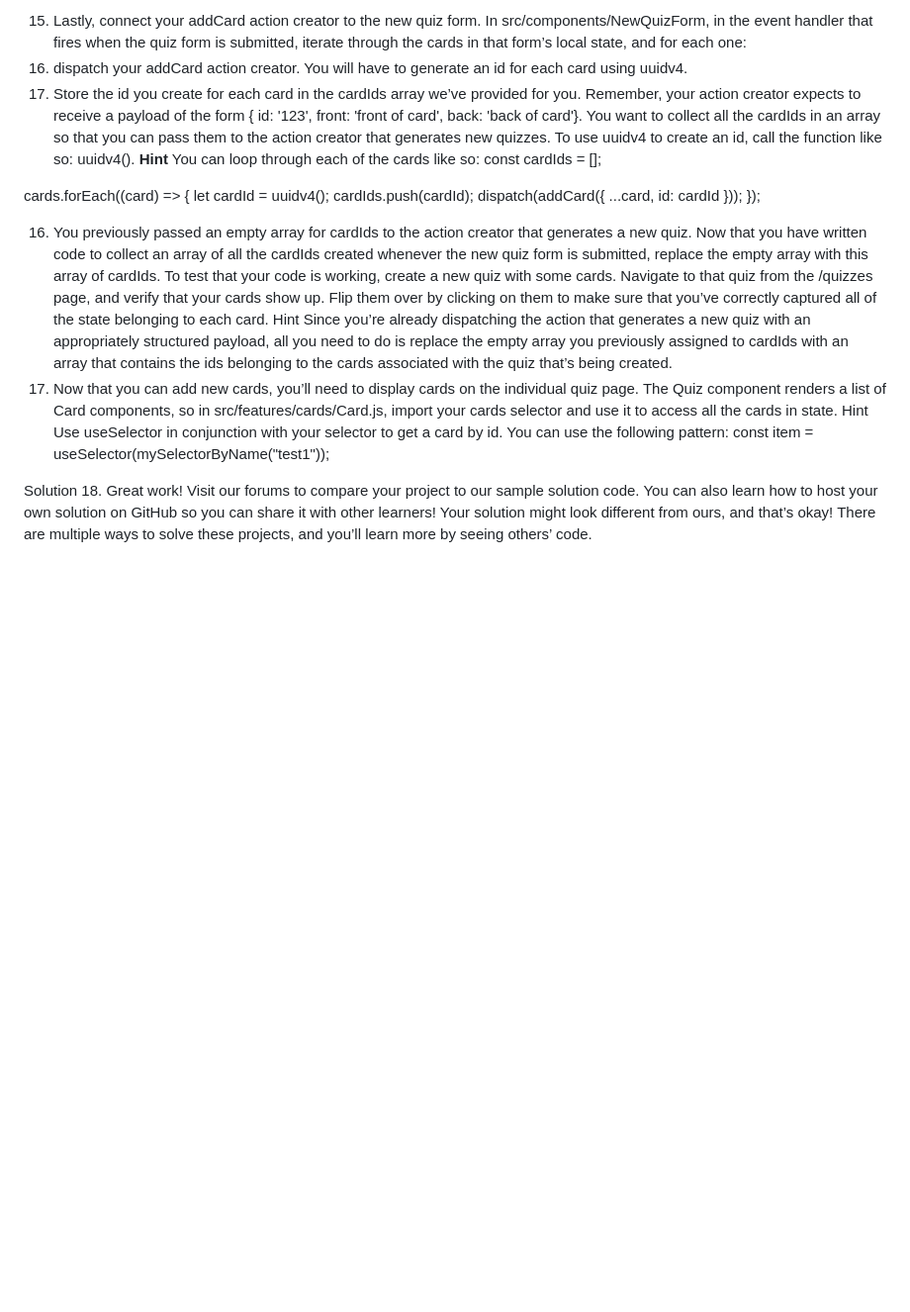
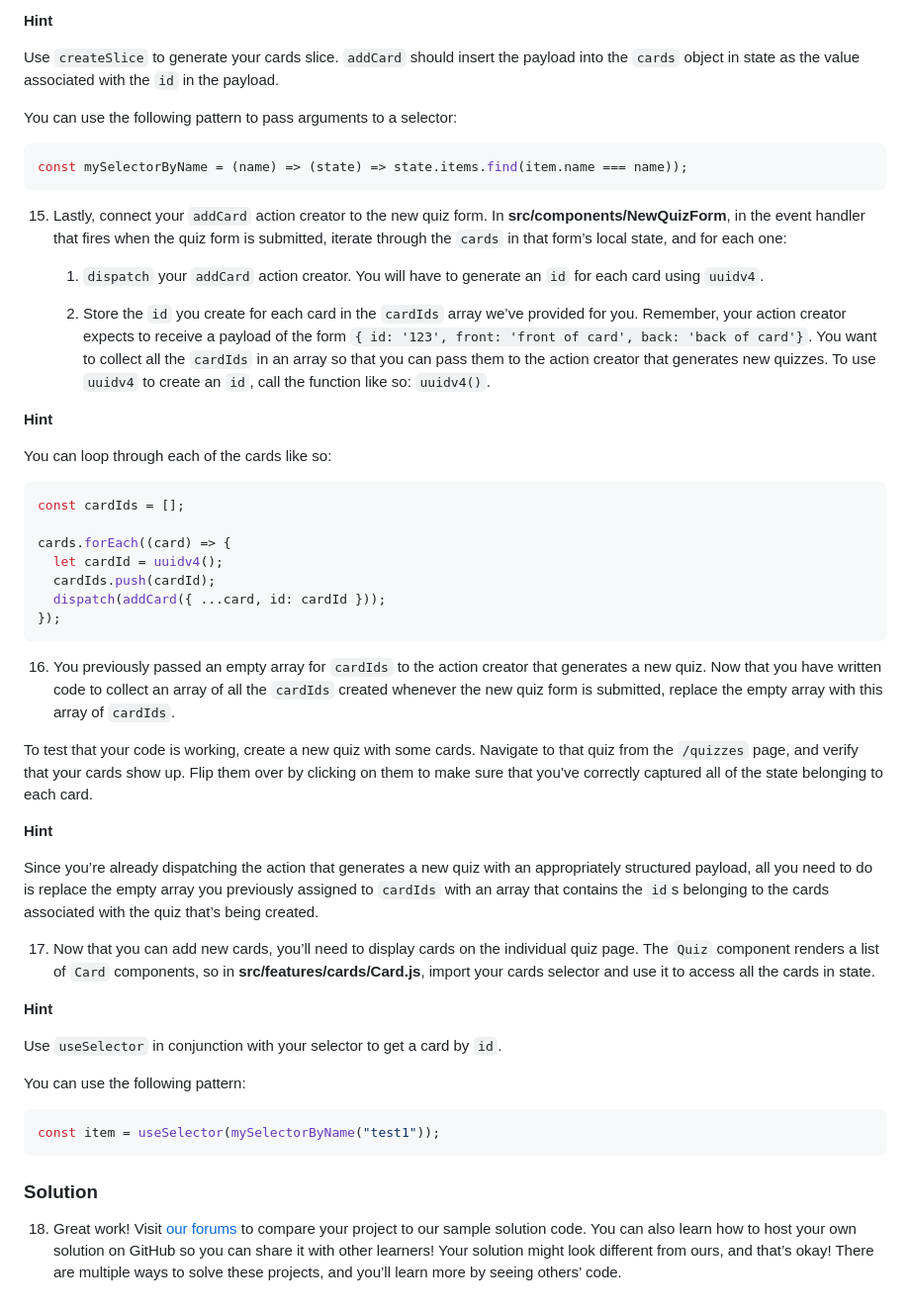
Before and after one commit to camkol/flashcards-react-v18-redux, a Markdown page: instructions.md, the part around one of its changes. Shown at 99% size. Rendered like a GitHub page; blank space fills up the shorter version.

````diff
--- a/instructions.md
+++ b/instructions.md
@@ -221,26 +232,54 @@ Verify that your code is working by filling out the form and submitting it. You
 
-15. Lastly, connect your addCard action creator to the new quiz form. In src/components/NewQuizForm, in the event handler that fires when the quiz form is submitted, iterate through the cards in that form’s local state, and for each one:
-16. dispatch your addCard action creator. You will have to generate an id for each card using uuidv4.
-17. Store the id you create for each card in the cardIds array we’ve provided for you. Remember, your action creator expects to receive a payload of the form { id: '123', front: 'front of card', back: 'back of card'}. You want to collect all the cardIds in an array so that you can pass them to the action creator that generates new quizzes. To use uuidv4 to create an id, call the function like so: uuidv4().
-    **Hint**
-    You can loop through each of the cards like so:
-    const cardIds = [];
+**Hint**
+
+Use `createSlice` to generate your cards slice. `addCard` should insert the payload into the `cards` object in state as the value associated with the `id` in the payload.
+
+You can use the following pattern to pass arguments to a selector:
+
+```javascript
+const mySelectorByName = (name) => (state) => state.items.find(item.name === name));
+```
+
+15. Lastly, connect your `addCard` action creator to the new quiz form. In **src/components/NewQuizForm**, in the event handler that fires when the quiz form is submitted, iterate through the `cards` in that form’s local state, and for each one:
+
+    1. `dispatch` your `addCard` action creator. You will have to generate an `id` for each card using `uuidv4`.
+
+    2. Store the `id` you create for each card in the `cardIds` array we’ve provided for you. Remember, your action creator expects to receive a payload of the form `{ id: '123', front: 'front of card', back: 'back of card'}`. You want to collect all the `cardIds` in an array so that you can pass them to the action creator that generates new quizzes. To use `uuidv4` to create an `id`, call the function like so: `uuidv4()`.
+
+**Hint**
+
+You can loop through each of the cards like so:
+
+```javascript
+const cardIds = [];
 
 cards.forEach((card) => {
-let cardId = uuidv4();
-cardIds.push(cardId);
-dispatch(addCard({ ...card, id: cardId }));
+  let cardId = uuidv4();
+  cardIds.push(cardId);
+  dispatch(addCard({ ...card, id: cardId }));
 });
+```
 
-16. You previously passed an empty array for cardIds to the action creator that generates a new quiz. Now that you have written code to collect an array of all the cardIds created whenever the new quiz form is submitted, replace the empty array with this array of cardIds.
-    To test that your code is working, create a new quiz with some cards. Navigate to that quiz from the /quizzes page, and verify that your cards show up. Flip them over by clicking on them to make sure that you’ve correctly captured all of the state belonging to each card.
-    Hint
-    Since you’re already dispatching the action that generates a new quiz with an appropriately structured payload, all you need to do is replace the empty array you previously assigned to cardIds with an array that contains the ids belonging to the cards associated with the quiz that’s being created.
-17. Now that you can add new cards, you’ll need to display cards on the individual quiz page. The Quiz component renders a list of Card components, so in src/features/cards/Card.js, import your cards selector and use it to access all the cards in state.
-    Hint
-    Use useSelector in conjunction with your selector to get a card by id.
-    You can use the following pattern:
-    const item = useSelector(mySelectorByName("test1"));
+16. You previously passed an empty array for `cardIds` to the action creator that generates a new quiz. Now that you have written code to collect an array of all the `cardIds` created whenever the new quiz form is submitted, replace the empty array with this array of `cardIds`.
 
-Solution 18.
-Great work! Visit our forums to compare your project to our sample solution code. You can also learn how to host your own solution on GitHub so you can share it with other learners! Your solution might look different from ours, and that’s okay! There are multiple ways to solve these projects, and you’ll learn more by seeing others’ code.
+To test that your code is working, create a new quiz with some cards. Navigate to that quiz from the `/quizzes` page, and verify that your cards show up. Flip them over by clicking on them to make sure that you’ve correctly captured all of the state belonging to each card.
+
+**Hint**
+
+Since you’re already dispatching the action that generates a new quiz with an appropriately structured payload, all you need to do is replace the empty array you previously assigned to `cardIds` with an array that contains the `id`s belonging to the cards associated with the quiz that’s being created.
+
+17. Now that you can add new cards, you’ll need to display cards on the individual quiz page. The `Quiz` component renders a list of `Card` components, so in **src/features/cards/Card.js**, import your cards selector and use it to access all the cards in state.
+
+**Hint**
+
+Use `useSelector` in conjunction with your selector to get a card by `id`.
+
+You can use the following pattern:
+
+```javascript
+const item = useSelector(mySelectorByName("test1"));
+```
+
+### Solution
+
+18. Great work! Visit [our forums](https://discuss.codecademy.com/t/flashcards-challenge-project-redux/576779?_gl=1*2ekli6*_gcl_au*MjAzOTk1NjcxOS4xNzI5Nzk3NzYz*_ga*NDAzMjc3NjIxMi4xNzI5Nzk3NzU5*_ga_3LRZM6TM9L*MTczMDA0MDY0OC4xMC4wLjE3MzAwNDA2NDguNjAuMC4w) to compare your project to our sample solution code. You can also learn how to host your own solution on GitHub so you can share it with other learners! Your solution might look different from ours, and that’s okay! There are multiple ways to solve these projects, and you’ll learn more by seeing others’ code.
````
Also changed, not shown: other parts of instructions.md (+51 -40 lines).
